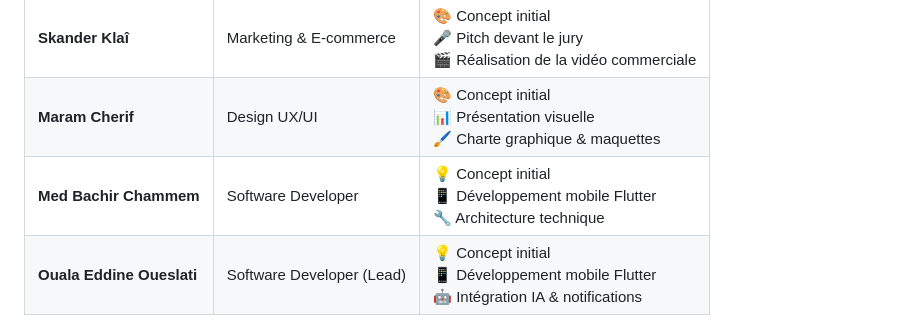
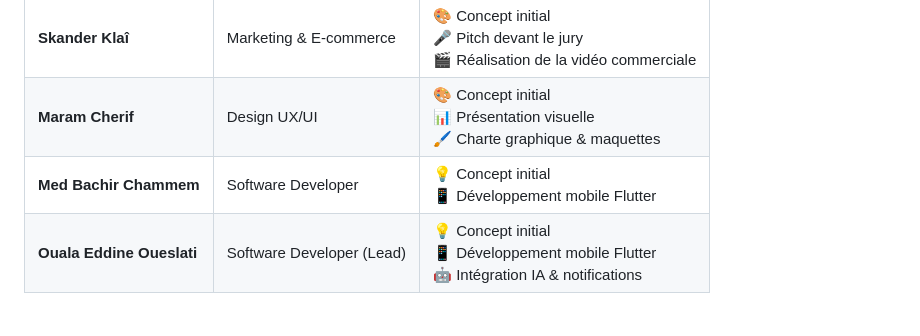
Before and after one commit to OueslatiOualaEddine/Zid-Epargni-by-Joker-Crew, a Markdown page: README.md, the part around the change. Drawn GitHub-style.

```diff
--- a/README.md
+++ b/README.md
@@ -37,7 +37,7 @@ Une équipe multidisciplinaire réunie pour transformer l'épargne en une expér
 | :--- | :--- | :--- |
 | **Skander Klaî** | Marketing & E-commerce | 🎨 Concept initial<br>🎤 Pitch devant le jury<br>🎬 Réalisation de la vidéo commerciale |
 | **Maram Cherif** | Design UX/UI | 🎨 Concept initial<br>📊 Présentation visuelle<br>🖌️ Charte graphique & maquettes |
-| **Med Bachir Chammem** | Software Developer | 💡 Concept initial<br>📱 Développement mobile Flutter<br>🔧 Architecture technique |
+| **Med Bachir Chammem** | Software Developer | 💡 Concept initial<br>📱 Développement mobile Flutter |
 | **Ouala Eddine Oueslati** | Software Developer (Lead) | 💡 Concept initial<br>📱 Développement mobile Flutter<br>🤖 Intégration IA & notifications |
 
 ---
```
